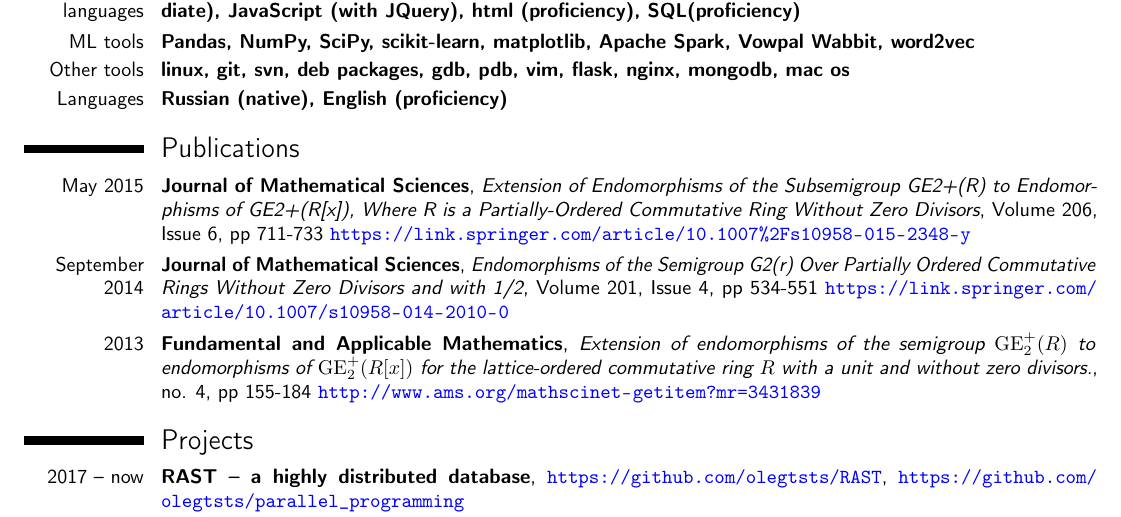
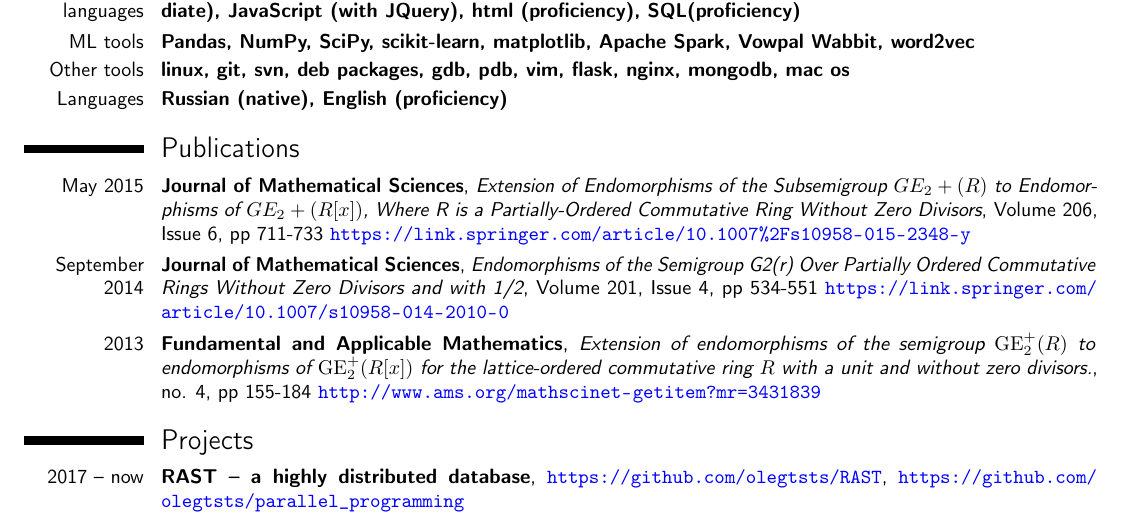
Before and after one commit to olegtsts/cv, a LaTeX CV (my_cv.tex): part of page 1 of 2, cut so that both start at the same text. Compiled offline with pdfLaTeX.

Commit message:
Fixing formatting

```diff
--- a/my_cv.tex
+++ b/my_cv.tex
@@ -58,7 +58,7 @@
 \cventry{Languages}{Russian (native), English (proficiency)}{}{}{}{}
 
 \section{Publications}
-\cventry{May 2015}{Journal of Mathematical Sciences}{Extension of Endomorphisms of the Subsemigroup GE2+(R) to Endomorphisms of GE2+(R[x]), Where R is a Partially-Ordered Commutative Ring Without Zero Divisors}{Volume 206, Issue 6, pp 711-733 \myurl{https://link.springer.com/article/10.1007\%2Fs10958-015-2348-y}}{}{}
+\cventry{May 2015}{Journal of Mathematical Sciences}{Extension of Endomorphisms of the Subsemigroup $GE_2+(R)$ to Endomorphisms of $GE_2+(R[x])$, Where R is a Partially-Ordered Commutative Ring Without Zero Divisors}{Volume 206, Issue 6, pp 711-733 \myurl{https://link.springer.com/article/10.1007\%2Fs10958-015-2348-y}}{}{}
 \cventry{September 2014}{Journal of Mathematical Sciences}{Endomorphisms of the Semigroup G2(r) Over Partially Ordered Commutative Rings Without Zero Divisors and with 1/2}{Volume 201, Issue 4, pp 534-551 \myurl{https://link.springer.com/article/10.1007/s10958-014-2010-0} }{}{}
 \cventry{2013}{Fundamental and Applicable Mathematics}{Extension of endomorphisms of the semigroup ${\mathrm{GE}}^+_2(R)$ to endomorphisms of ${\mathrm{GE}}^+_2(R[x])$ for the lattice-ordered commutative ring $R$ with a unit and without zero divisors.}{no. 4, pp 155-184 \myurl{http://www.ams.org/mathscinet-getitem?mr=3431839}}{}{}
 
```
Also changed, not shown: my_cv.pdf.
